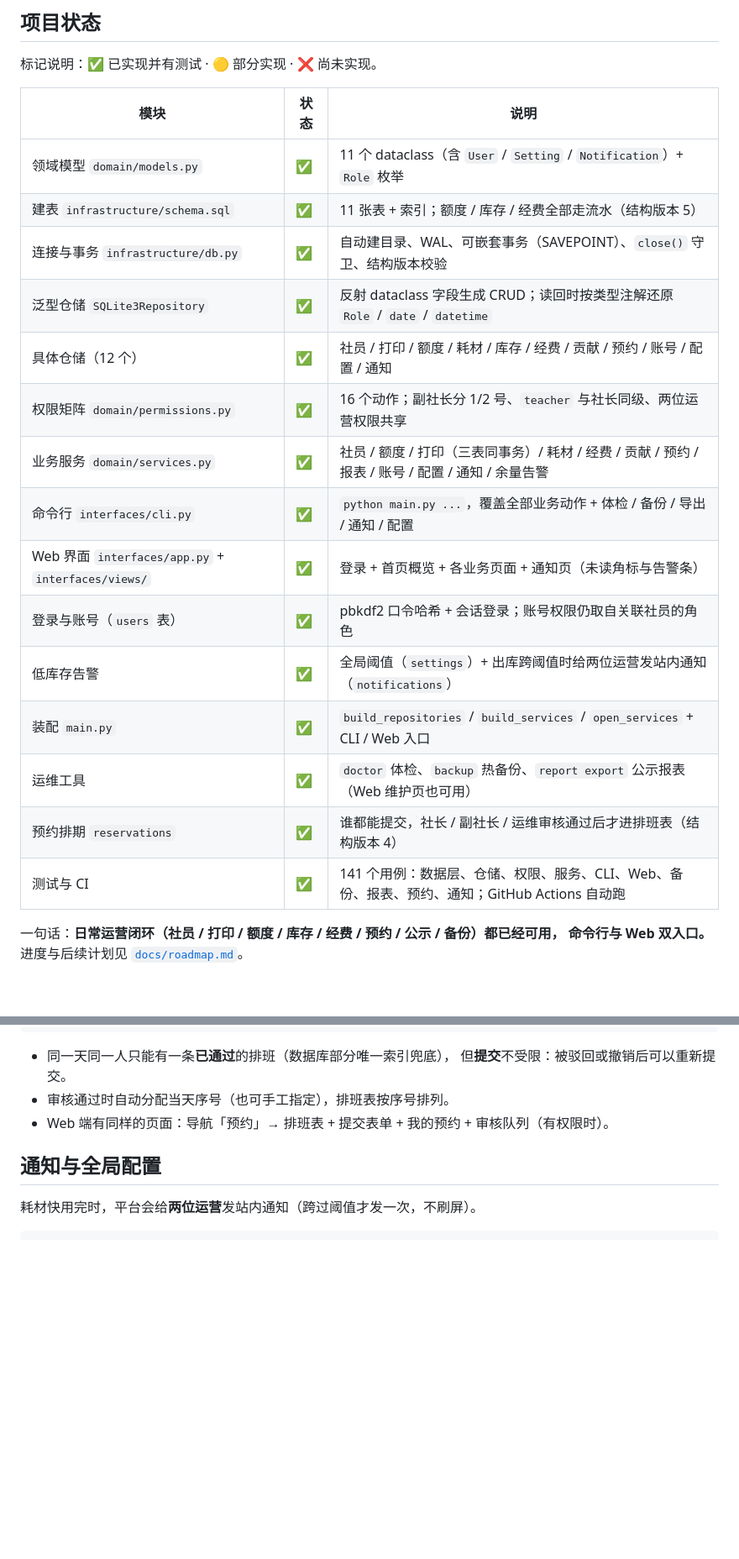
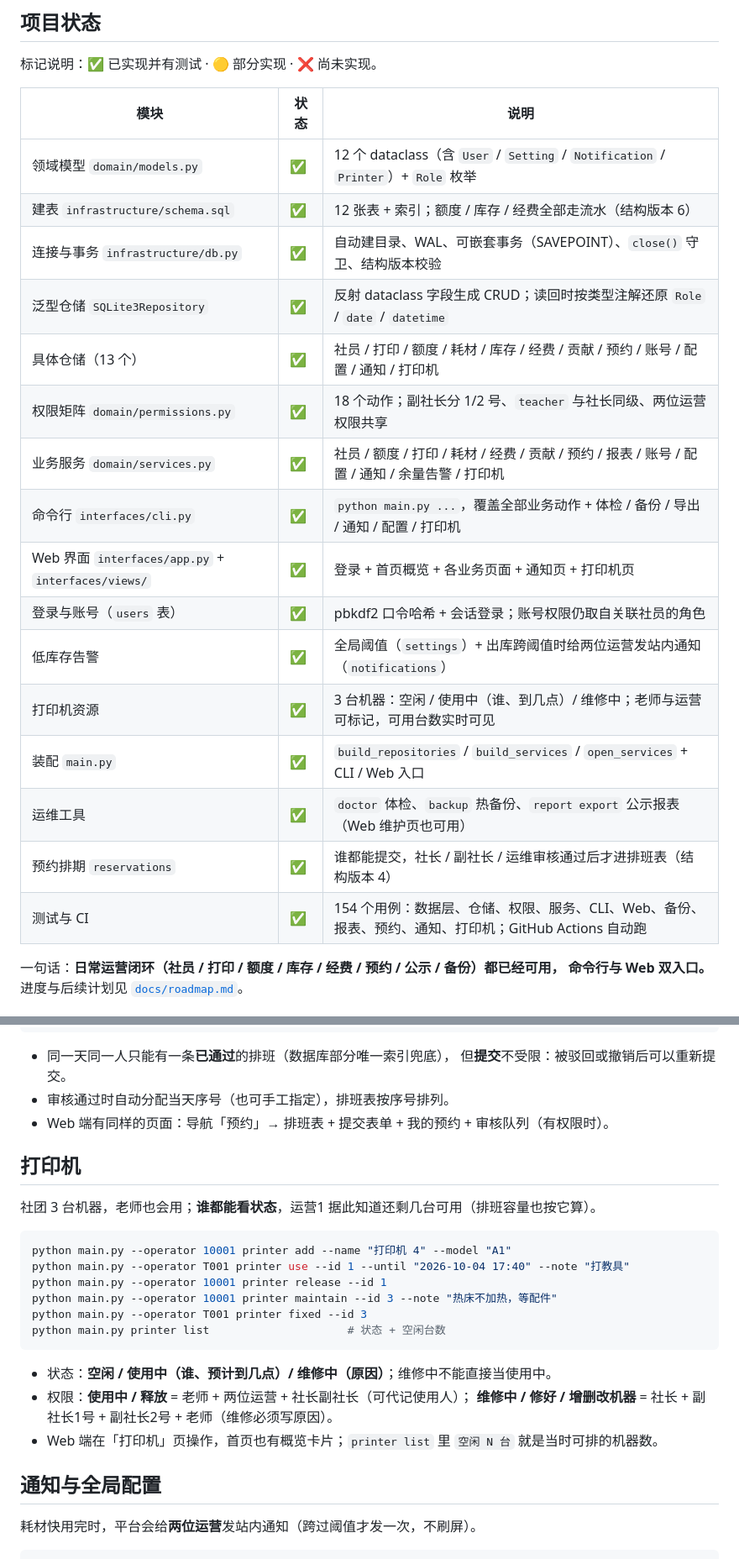
Before and after one commit to YanYLou/clubmgr, a Markdown page: README.md, 2 parts joined by grey strips. Shown at 84% size. GitHub-like rendering; blank space fills up the shorter version.

Commit message:
文档：打印机资源（阶段 3.3 完成）
- README：状态表补 printers（12 张表、13 个仓储、18 个权限动作、154 个用例）；新增「打印机」章节（状态、权限、CLI 用法）；目录结构标注 12 个蓝图。

- docs/roadmap.md：3.3 标记完成并附提交号。

````diff
--- a/README.md
+++ b/README.md
@@ -13,21 +13,22 @@
 
 | 模块 | 状态 | 说明 |
 | --- | --- | --- |
-| 领域模型 `domain/models.py` | ✅ | 11 个 dataclass（含 `User` / `Setting` / `Notification`）+ `Role` 枚举 |
-| 建表 `infrastructure/schema.sql` | ✅ | 11 张表 + 索引；额度 / 库存 / 经费全部走流水（结构版本 5） |
+| 领域模型 `domain/models.py` | ✅ | 12 个 dataclass（含 `User` / `Setting` / `Notification` / `Printer`）+ `Role` 枚举 |
+| 建表 `infrastructure/schema.sql` | ✅ | 12 张表 + 索引；额度 / 库存 / 经费全部走流水（结构版本 6） |
 | 连接与事务 `infrastructure/db.py` | ✅ | 自动建目录、WAL、可嵌套事务（SAVEPOINT）、`close()` 守卫、结构版本校验 |
 | 泛型仓储 `SQLite3Repository` | ✅ | 反射 dataclass 字段生成 CRUD；读回时按类型注解还原 `Role` / `date` / `datetime` |
-| 具体仓储（12 个） | ✅ | 社员 / 打印 / 额度 / 耗材 / 库存 / 经费 / 贡献 / 预约 / 账号 / 配置 / 通知 |
-| 权限矩阵 `domain/permissions.py` | ✅ | 16 个动作；副社长分 1/2 号、`teacher` 与社长同级、两位运营权限共享 |
-| 业务服务 `domain/services.py` | ✅ | 社员 / 额度 / 打印（三表同事务）/ 耗材 / 经费 / 贡献 / 预约 / 报表 / 账号 / 配置 / 通知 / 余量告警 |
-| 命令行 `interfaces/cli.py` | ✅ | `python main.py ...`，覆盖全部业务动作 + 体检 / 备份 / 导出 / 通知 / 配置 |
-| Web 界面 `interfaces/app.py` + `interfaces/views/` | ✅ | 登录 + 首页概览 + 各业务页面 + 通知页（未读角标与告警条） |
+| 具体仓储（13 个） | ✅ | 社员 / 打印 / 额度 / 耗材 / 库存 / 经费 / 贡献 / 预约 / 账号 / 配置 / 通知 / 打印机 |
+| 权限矩阵 `domain/permissions.py` | ✅ | 18 个动作；副社长分 1/2 号、`teacher` 与社长同级、两位运营权限共享 |
+| 业务服务 `domain/services.py` | ✅ | 社员 / 额度 / 打印 / 耗材 / 经费 / 贡献 / 预约 / 报表 / 账号 / 配置 / 通知 / 余量告警 / 打印机 |
+| 命令行 `interfaces/cli.py` | ✅ | `python main.py ...`，覆盖全部业务动作 + 体检 / 备份 / 导出 / 通知 / 配置 / 打印机 |
+| Web 界面 `interfaces/app.py` + `interfaces/views/` | ✅ | 登录 + 首页概览 + 各业务页面 + 通知页 + 打印机页 |
 | 登录与账号（`users` 表） | ✅ | pbkdf2 口令哈希 + 会话登录；账号权限仍取自关联社员的角色 |
 | 低库存告警 | ✅ | 全局阈值（`settings`）+ 出库跨阈值时给两位运营发站内通知（`notifications`） |
+| 打印机资源 | ✅ | 3 台机器：空闲 / 使用中（谁、到几点）/ 维修中；老师与运营可标记，可用台数实时可见 |
 | 装配 `main.py` | ✅ | `build_repositories` / `build_services` / `open_services` + CLI / Web 入口 |
 | 运维工具 | ✅ | `doctor` 体检、`backup` 热备份、`report export` 公示报表（Web 维护页也可用） |
 | 预约排期 `reservations` | ✅ | 谁都能提交，社长 / 副社长 / 运维审核通过后才进排班表（结构版本 4） |
-| 测试与 CI | ✅ | 141 个用例：数据层、仓储、权限、服务、CLI、Web、备份、报表、预约、通知；GitHub Actions 自动跑 |
+| 测试与 CI | ✅ | 154 个用例：数据层、仓储、权限、服务、CLI、Web、备份、报表、预约、通知、打印机；GitHub Actions 自动跑 |
 
 一句话：**日常运营闭环（社员 / 打印 / 额度 / 库存 / 经费 / 预约 / 公示 / 备份）都已经可用，
 命令行与 Web 双入口。**
@@ -101,6 +102,24 @@ python main.py --operator 10005 reservation cancel --id 1
   但**提交**不受限：被驳回或撤销后可以重新提交。
 - 审核通过时自动分配当天序号（也可手工指定），排班表按序号排列。
 - Web 端有同样的页面：导航「预约」→ 排班表 + 提交表单 + 我的预约 + 审核队列（有权限时）。
+
+## 打印机
+
+社团 3 台机器，老师也会用；**谁都能看状态**，运营1 据此知道还剩几台可用（排班容量也按它算）。
+
+```powershell
+python main.py --operator 10001 printer add --name "打印机 4" --model "A1"
+python main.py --operator T001 printer use --id 1 --until "2026-10-04 17:40" --note "打教具"
+python main.py --operator 10001 printer release --id 1
+python main.py --operator 10001 printer maintain --id 3 --note "热床不加热，等配件"
+python main.py --operator T001 printer fixed --id 3
+python main.py printer list                     # 状态 + 空闲台数
+```
+
+- 状态：**空闲 / 使用中（谁、预计到几点）/ 维修中（原因）**；维修中不能直接当使用中。
+- 权限：**使用中 / 释放** = 老师 + 两位运营 + 社长副社长（可代记使用人）；
+  **维修中 / 修好 / 增删改机器** = 社长 + 副社长1号 + 副社长2号 + 老师（维修必须写原因）。
+- Web 端在「打印机」页操作，首页也有概览卡片；`printer list` 里 `空闲 N 台` 就是当时可排的机器数。
 
 ## 通知与全局配置
 
````
Also changed, not shown: other parts of README.md (+4 -3 lines), docs/roadmap.md (+1 -1 lines).
